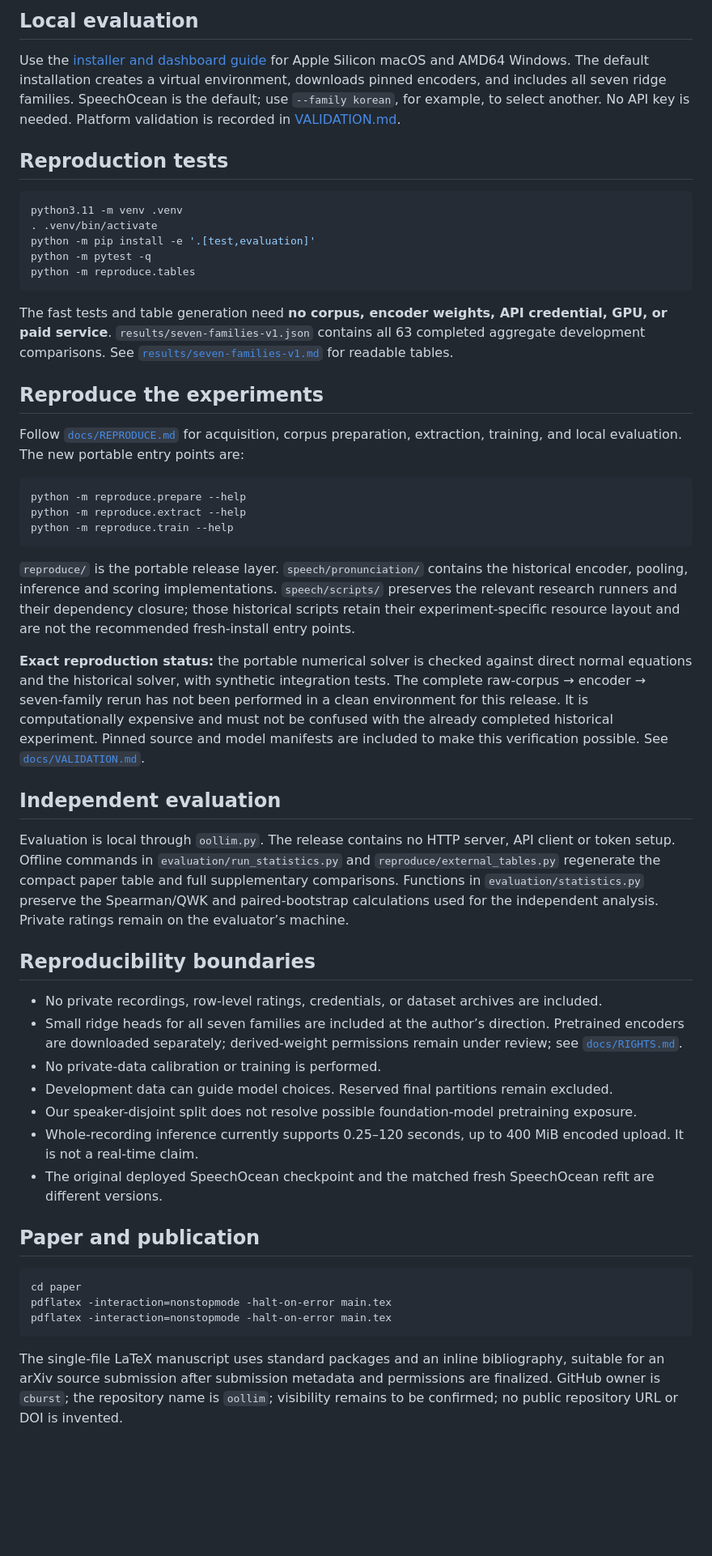
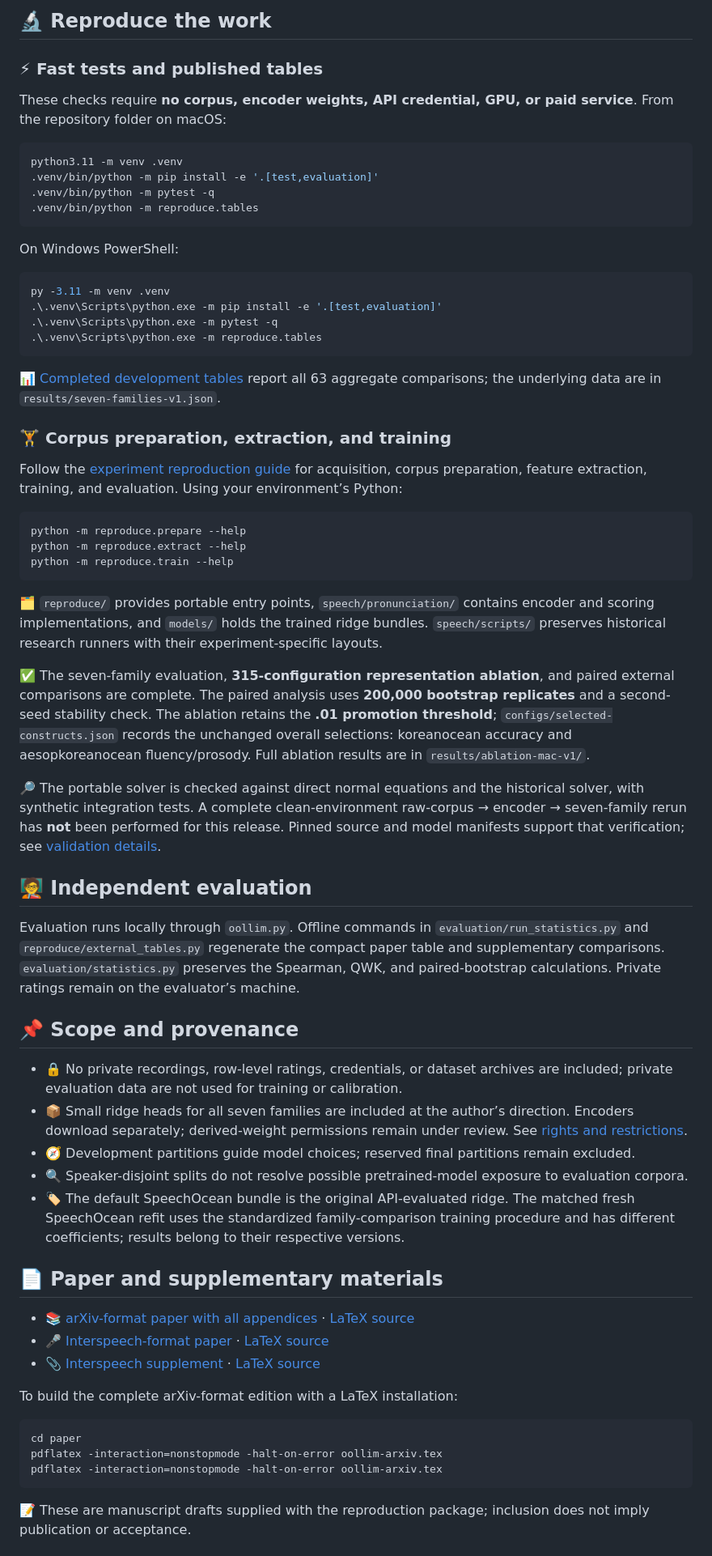
Before and after one commit to cburst/oollim, a Markdown page: README.md, the part around one of its changes. Shown at 81% size. GitHub-like rendering; blank space fills up the shorter version.

````diff
--- a/README.md
+++ b/README.md
@@ -18,23 +74,31 @@ The seven corpus families are `speechocean`, `korean`, `aesop`, `koreanocean`, `
 
-## Local evaluation
+## 🔬 Reproduce the work
 
-Use the [installer and dashboard guide](docs/INSTALL.md) for Apple Silicon macOS and AMD64 Windows. The default installation creates a virtual environment, downloads pinned encoders, and includes all seven ridge families. SpeechOcean is the default; use `--family korean`, for example, to select another. No API key is needed. Platform validation is recorded in [VALIDATION.md](docs/VALIDATION.md).
+### ⚡ Fast tests and published tables
 
-## Reproduction tests
+These checks require **no corpus, encoder weights, API credential, GPU, or paid service**. From the repository folder on macOS:
 
 ```sh
 python3.11 -m venv .venv
-. .venv/bin/activate
-python -m pip install -e '.[test,evaluation]'
-python -m pytest -q
-python -m reproduce.tables
+.venv/bin/python -m pip install -e '.[test,evaluation]'
+.venv/bin/python -m pytest -q
+.venv/bin/python -m reproduce.tables
 ```
 
-The fast tests and table generation need **no corpus, encoder weights, API credential, GPU, or paid service**. `results/seven-families-v1.json` contains all 63 completed aggregate development comparisons. See [`results/seven-families-v1.md`](results/seven-families-v1.md) for readable tables.
+On Windows PowerShell:
 
-## Reproduce the experiments
+```powershell
+py -3.11 -m venv .venv
+.\.venv\Scripts\python.exe -m pip install -e '.[test,evaluation]'
+.\.venv\Scripts\python.exe -m pytest -q
+.\.venv\Scripts\python.exe -m reproduce.tables
+```
 
-Follow [`docs/REPRODUCE.md`](docs/REPRODUCE.md) for acquisition, corpus preparation, extraction, training, and local evaluation. The new portable entry points are:
+📊 [Completed development tables](results/seven-families-v1.md) report all 63 aggregate comparisons; the underlying data are in `results/seven-families-v1.json`.
+
+### 🏋️ Corpus preparation, extraction, and training
+
+Follow the [experiment reproduction guide](docs/REPRODUCE.md) for acquisition, corpus preparation, feature extraction, training, and evaluation. Using your environment’s Python:
 
 ```sh
 python -m reproduce.prepare --help
@@ -42,31 +106,37 @@ python -m reproduce.extract --help
 python -m reproduce.train --help
 ```
 
-`reproduce/` is the portable release layer. `speech/pronunciation/` contains the historical encoder, pooling, inference and scoring implementations. `speech/scripts/` preserves the relevant research runners and their dependency closure; those historical scripts retain their experiment-specific resource layout and are not the recommended fresh-install entry points.
+🗂️ `reproduce/` provides portable entry points, `speech/pronunciation/` contains encoder and scoring implementations, and `models/` holds the trained ridge bundles. `speech/scripts/` preserves historical research runners with their experiment-specific layouts.
 
-**Exact reproduction status:** the portable numerical solver is checked against direct normal equations and the historical solver, with synthetic integration tests. The complete raw-corpus → encoder → seven-family rerun has not been performed in a clean environment for this release. It is computationally expensive and must not be confused with the already completed historical experiment. Pinned source and model manifests are included to make this verification possible. See [`docs/VALIDATION.md`](docs/VALIDATION.md).
+✅ The seven-family evaluation, **315-configuration representation ablation**, and paired external comparisons are complete. The paired analysis uses **200,000 bootstrap replicates** and a second-seed stability check. The ablation retains the **.01 promotion threshold**; `configs/selected-constructs.json` records the unchanged overall selections: koreanocean accuracy and aesopkoreanocean fluency/prosody. Full ablation results are in `results/ablation-mac-v1/`.
 
-## Independent evaluation
+🔎 The portable solver is checked against direct normal equations and the historical solver, with synthetic integration tests. A complete clean-environment raw-corpus → encoder → seven-family rerun has **not** been performed for this release. Pinned source and model manifests support that verification; see [validation details](docs/VALIDATION.md).
 
-Evaluation is local through `oollim.py`. The release contains no HTTP server, API client or token setup. Offline commands in `evaluation/run_statistics.py` and `reproduce/external_tables.py` regenerate the compact paper table and full supplementary comparisons. Functions in `evaluation/statistics.py` preserve the Spearman/QWK and paired-bootstrap calculations used for the independent analysis. Private ratings remain on the evaluator’s machine.
+## 🧑‍🏫 Independent evaluation
 
-## Reproducibility boundaries
+Evaluation runs locally through `oollim.py`. Offline commands in `evaluation/run_statistics.py` and `reproduce/external_tables.py` regenerate the compact paper table and supplementary comparisons. `evaluation/statistics.py` preserves the Spearman, QWK, and paired-bootstrap calculations. Private ratings remain on the evaluator’s machine.
 
-- No private recordings, row-level ratings, credentials, or dataset archives are included.
-- Small ridge heads for all seven families are included at the author’s direction. Pretrained encoders are downloaded separately; derived-weight permissions remain under review; see [`docs/RIGHTS.md`](docs/RIGHTS.md).
-- No private-data calibration or training is performed.
-- Development data can guide model choices. Reserved final partitions remain excluded.
-- Our speaker-disjoint split does not resolve possible foundation-model pretraining exposure.
-- Whole-recording inference currently supports 0.25–120 seconds, up to 400 MiB encoded upload. It is not a real-time claim.
-- The original deployed SpeechOcean checkpoint and the matched fresh SpeechOcean refit are different versions.
+## 📌 Scope and provenance
 
-## Paper and publication
+- 🔒 No private recordings, row-level ratings, credentials, or dataset archives are included; private evaluation data are not used for training or calibration.
+- 📦 Small ridge heads for all seven families are included at the author’s direction. Encoders download separately; derived-weight permissions remain under review. See [rights and restrictions](docs/RIGHTS.md).
+- 🧭 Development partitions guide model choices; reserved final partitions remain excluded.
+- 🔍 Speaker-disjoint splits do not resolve possible pretrained-model exposure to evaluation corpora.
+- 🏷️ The default SpeechOcean bundle is the original API-evaluated ridge. The matched fresh SpeechOcean refit uses the standardized family-comparison training procedure and has different coefficients; results belong to their respective versions.
+
+## 📄 Paper and supplementary materials
+
+- 📚 [arXiv-format paper with all appendices](paper/oollim-arxiv.pdf) · [LaTeX source](paper/oollim-arxiv.tex)
+- 🎤 [Interspeech-format paper](paper/oollim-interspeech.pdf) · [LaTeX source](paper/oollim-interspeech.tex)
+- 📎 [Interspeech supplement](paper/oollim-interspeech-supplementary.pdf) · [LaTeX source](paper/oollim-interspeech-supplementary.tex)
+
+To build the complete arXiv-format edition with a LaTeX installation:
 
 ```sh
 cd paper
-pdflatex -interaction=nonstopmode -halt-on-error main.tex
-pdflatex -interaction=nonstopmode -halt-on-error main.tex
+pdflatex -interaction=nonstopmode -halt-on-error oollim-arxiv.tex
+pdflatex -interaction=nonstopmode -halt-on-error oollim-arxiv.tex
 ```
 
-The single-file LaTeX manuscript uses standard packages and an inline bibliography, suitable for an arXiv source submission after submission metadata and permissions are finalized. GitHub owner is `cburst`; the repository name is `oollim`; visibility remains to be confirmed; no public repository URL or DOI is invented.
+📝 These are manuscript drafts supplied with the reproduction package; inclusion does not imply publication or acceptance.
 
````
Also changed, not shown: other parts of README.md (+65 -13 lines).
